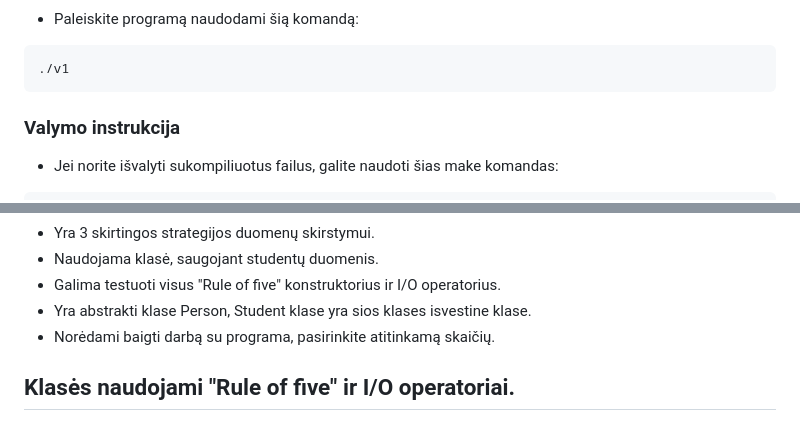
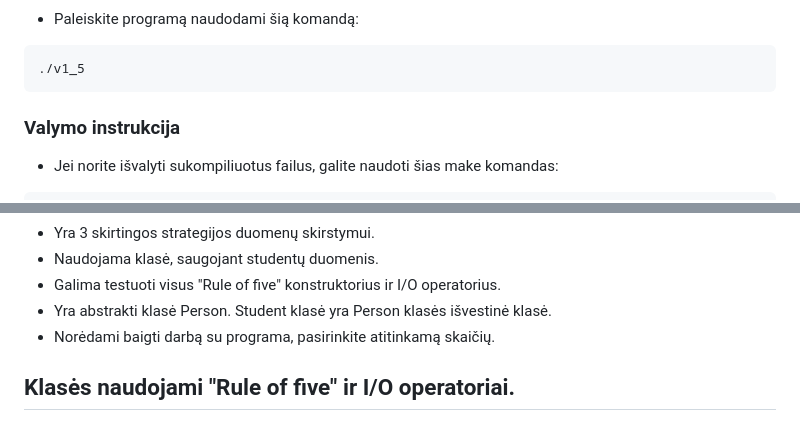
Before and after one commit to nojusta/OOP_Lab3, a Markdown page: README.md, 2 parts joined by grey strips. Drawn GitHub-style.

````diff
--- a/README.md
+++ b/README.md
@@ -57,7 +57,7 @@ Tada gausite tokį rezultatą:
 
 - Paleiskite programą naudodami šią komandą:
 ```
-./v1
+./v1_5
 ```
 
 ### Valymo instrukcija
@@ -93,7 +93,7 @@ make distclean
   - Yra 3 skirtingos strategijos duomenų skirstymui.
   - Naudojama klasė, saugojant studentų duomenis.
   - Galima testuoti visus "Rule of five" konstruktorius ir I/O operatorius.
-  - Yra abstrakti klase Person, Student klase yra sios klases isvestine klase.
+  - Yra abstrakti klasė Person. Student klasė yra Person klasės išvestinė klasė.
 - Norėdami baigti darbą su programa, pasirinkite atitinkamą skaičių.
 
 ## Klasės naudojami "Rule of five" ir I/O operatoriai.
````
